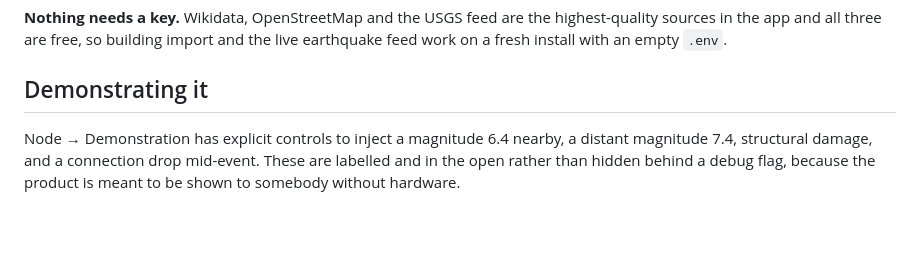
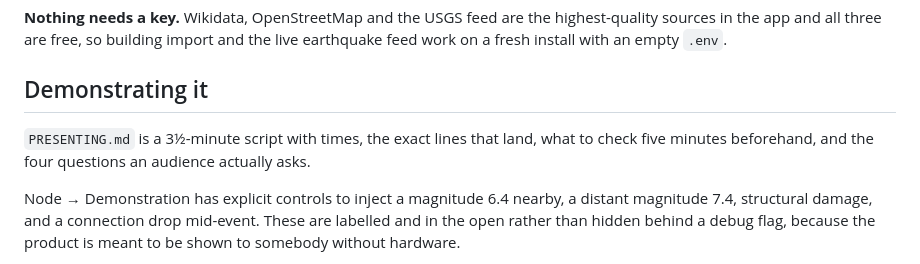
Before and after one commit to VadaPav312/Seismic-Project, a Markdown page: README.md, the part around the change. Rendered like a GitHub page; blank space fills up the shorter version.

```diff
--- a/README.md
+++ b/README.md
@@ -135,6 +135,11 @@ and the live earthquake feed work on a fresh install with an empty `.env`.
 
 ## Demonstrating it
 
+`PRESENTING.md` is a 3½-minute script with times, the exact lines that land,
+what to check five minutes beforehand, and the four questions an audience
+actually asks.
+
+
 Node → Demonstration has explicit controls to inject a magnitude 6.4 nearby, a
 distant magnitude 7.4, structural damage, and a connection drop mid-event. These
 are labelled and in the open rather than hidden behind a debug flag, because the
```
Also changed, not shown: PRESENTING.md (added, +207 -0 lines).
